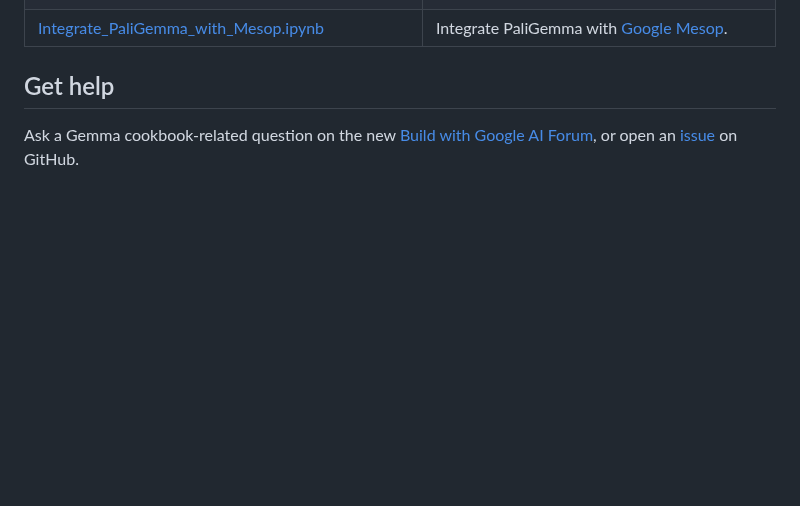
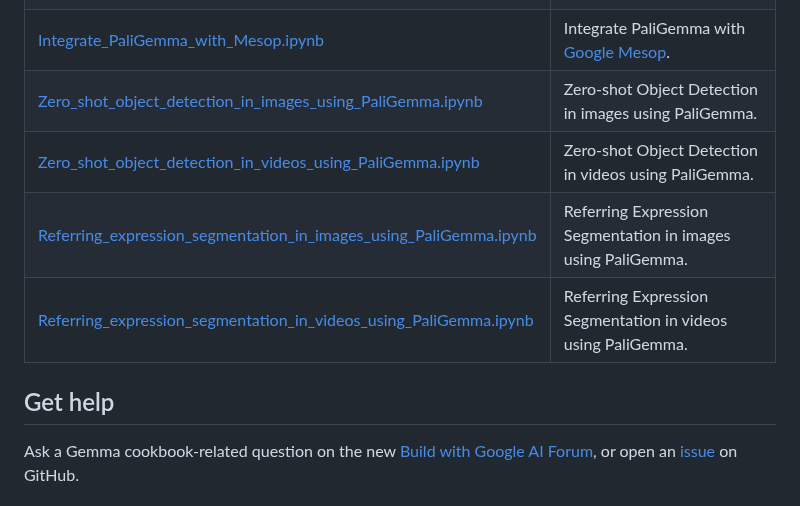
Before and after one commit to google-gemini/gemma-cookbook, a Markdown page: README.md, the part around the change. GitHub-like rendering; blank space fills up the shorter version.

Commit message:
Added notebook examples for zero-shot object detection and image segmentation in images and videos using PaliGemma.

```diff
--- a/README.md
+++ b/README.md
@@ -45,6 +45,10 @@ You can find the Gemma models on GitHub, Hugging Face models, Kaggle, Google Clo
 | [Image_captioning_using_finetuned_PaliGemma.ipynb](PaliGemma/Image_captioning_using_finetuned_PaliGemma.ipynb) | Compare the image captioning results using different PaliGemma versions with [Hugging Face](https://huggingface.co/).                                                                   |
 | [Finetune_PaliGemma_for_image_description.ipynb](PaliGemma/Finetune_PaliGemma_for_image_description.ipynb)     | Finetune PaliGemma for image description using [JAX](https://github.com/google/jax).                                                                                                    |
 | [Integrate_PaliGemma_with_Mesop.ipynb](PaliGemma/Integrate_PaliGemma_with_Mesop.ipynb)                         | Integrate PaliGemma with [Google Mesop](https://google.github.io/mesop/).                                                                                                               |
+| [Zero_shot_object_detection_in_images_using_PaliGemma.ipynb](PaliGemma/Zero_shot_object_detection_in_images_using_PaliGemma.ipynb)     | Zero-shot Object Detection in images using PaliGemma.  |
+| [Zero_shot_object_detection_in_videos_using_PaliGemma.ipynb](PaliGemma/Zero_shot_object_detection_in_videos_using_PaliGemma.ipynb)     | Zero-shot Object Detection in videos using PaliGemma.  |
+| [Referring_expression_segmentation_in_images_using_PaliGemma.ipynb](PaliGemma/Referring_expression_segmentation_in_images_using_PaliGemma.ipynb)     | Referring Expression Segmentation in images using PaliGemma.  |
+| [Referring_expression_segmentation_in_videos_using_PaliGemma.ipynb](PaliGemma/Referring_expression_segmentation_in_videos_using_PaliGemma.ipynb)     | Referring Expression Segmentation in videos using PaliGemma.  |
 
 ## Get help
 Ask a Gemma cookbook-related question on the new [Build with Google AI Forum](https://discuss.ai.google.dev/), or open an [issue](https://github.com/google-gemini/gemma-cookbook/issues) on GitHub.
```
